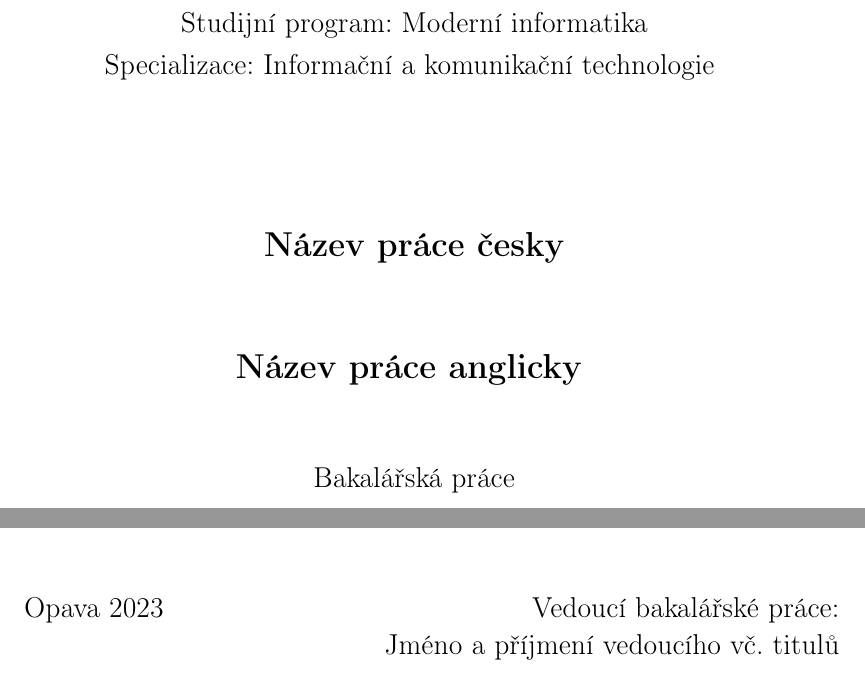
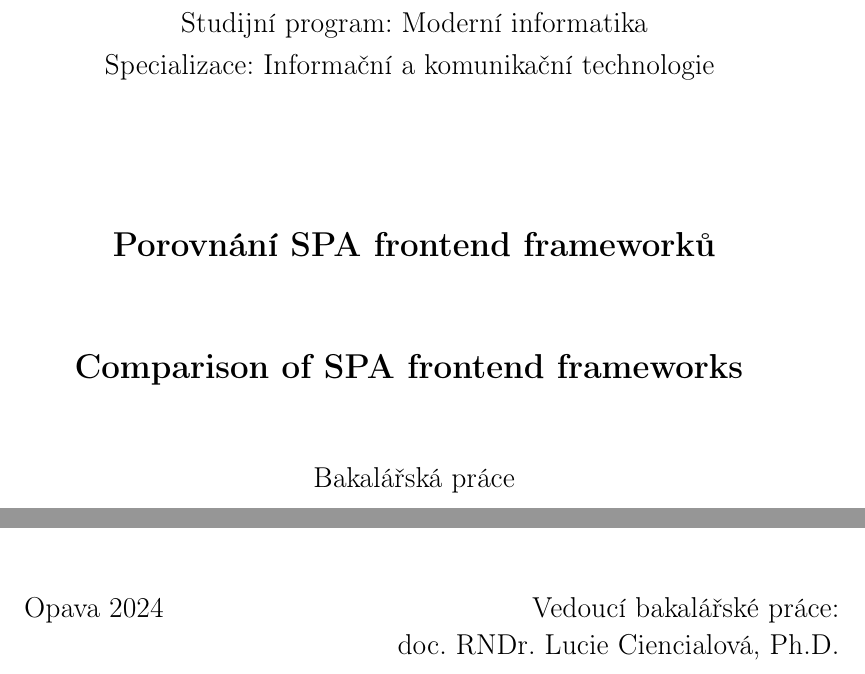
Before and after one commit to lukyncze/bachelor-thesis, a LaTeX thesis (thesis/sablona_ukazka.tex): two parts of page 2 of 21, joined at a grey line, cut so that both start at the same text. Compiled offline with pdfLaTeX.

Commit message:
thesis: title page

```diff
--- a/thesis/sablona_ukazka.tex
+++ b/thesis/sablona_ukazka.tex
@@ -44,11 +44,11 @@ citecolor={zelena},urlcolor={modra}]{hyperref}
 %\includeonly{kapitola00_uvod,kapitola01_nazev}
 
 
-\autor{Jméno a příjmení, příp. s titulem}
-\vedouci{Jméno a příjmení vedoucího vč. titulů}
-\nazev{Název práce česky}
-\nazevanglicky{Název práce anglicky}
-\rok{2023}   % pozor, musi byt rok obhajoby, nikoliv rok, kdy byla prace vytisknuta
+\autor{Lukáš Sukeník}
+\vedouci{doc. RNDr. Lucie Ciencialová, Ph.D.}
+\nazev{Porovnání SPA frontend frameworků}
+\nazevanglicky{Comparison of SPA frontend frameworks}
+\rok{2024}   % pozor, musi byt rok obhajoby, nikoliv rok, kdy byla prace vytisknuta
 \typprace{Bakalářská práce}    % Bakalářská práce, Diplomová práce, Rigorózní práce, Disertační práce
 
 
```
